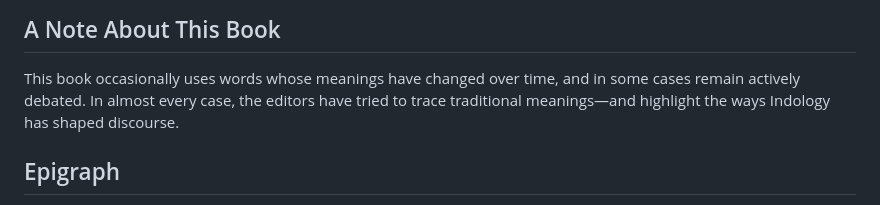
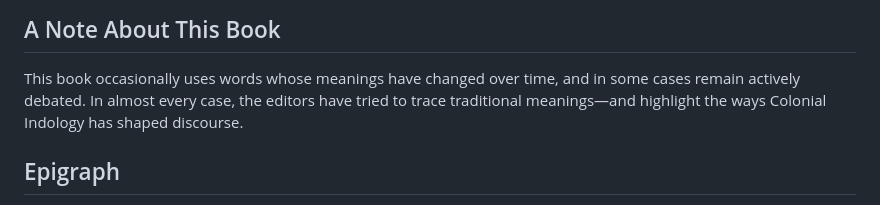
Before and after one commit to 1854books/the1854project, a Markdown page: README.md, the part around the change. Drawn GitHub-style.

```diff
--- a/README.md
+++ b/README.md
@@ -65,7 +65,7 @@ a historial narratrive in mind.
 This book occasionally uses words whose meanings have
 changed over time, and in some cases remain actively debated.
 In almost every case, the editors have tried to trace traditional
-meanings—and highlight the ways Indology has shaped discourse.
+meanings—and highlight the ways Colonial Indology has shaped discourse.
 
 ## Epigraph
 
```
